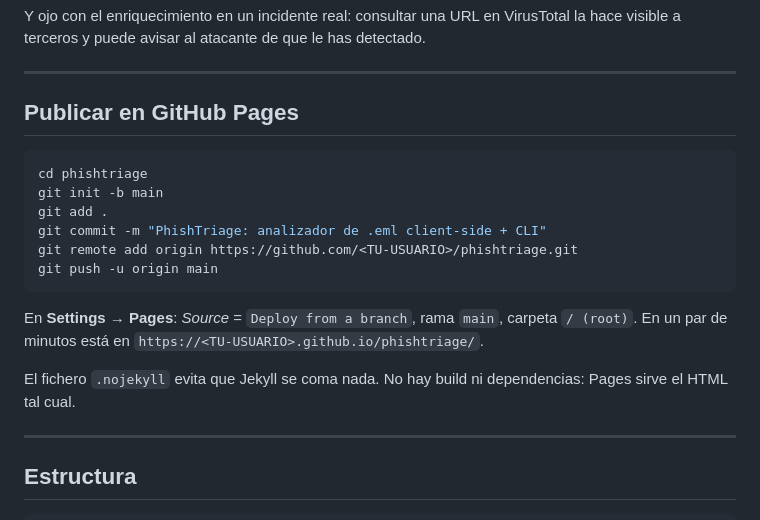
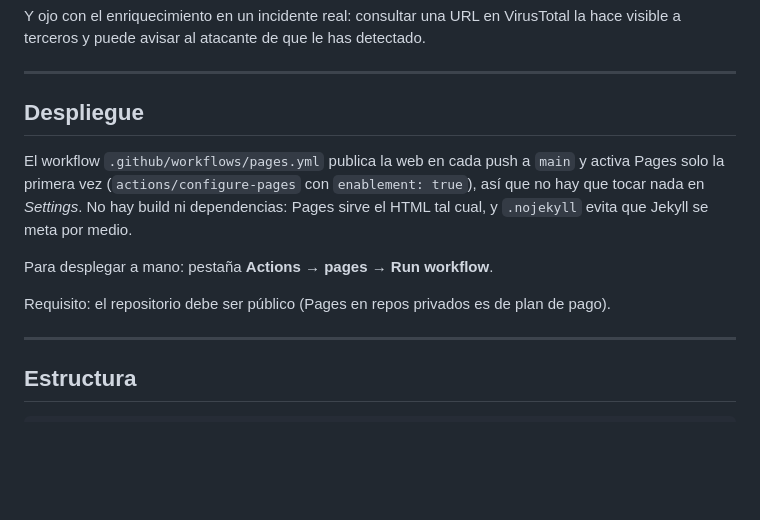
Before and after one commit to Kharonte09/phishtriage, a Markdown page: README.md, the part around one of its changes. Drawn GitHub-style; blank space fills up the shorter version.

Commit message:
README: URLs reales y despliegue automatico de Pages

````diff
--- a/README.md
+++ b/README.md
@@ -121,22 +124,16 @@ hace visible a terceros y puede avisar al atacante de que le has detectado.
 
 ---
 
-## Publicar en GitHub Pages
+## Despliegue
 
-```bash
-cd phishtriage
-git init -b main
-git add .
-git commit -m "PhishTriage: analizador de .eml client-side + CLI"
-git remote add origin https://github.com/<TU-USUARIO>/phishtriage.git
-git push -u origin main
-```
+El workflow `.github/workflows/pages.yml` publica la web en cada push a `main` y activa
+Pages solo la primera vez (`actions/configure-pages` con `enablement: true`), así que no
+hay que tocar nada en *Settings*. No hay build ni dependencias: Pages sirve el HTML tal
+cual, y `.nojekyll` evita que Jekyll se meta por medio.
 
-En **Settings → Pages**: *Source* = `Deploy from a branch`, rama `main`, carpeta `/ (root)`.
-En un par de minutos está en `https://<TU-USUARIO>.github.io/phishtriage/`.
+Para desplegar a mano: pestaña **Actions → pages → Run workflow**.
 
-El fichero `.nojekyll` evita que Jekyll se coma nada. No hay build ni dependencias:
-Pages sirve el HTML tal cual.
+Requisito: el repositorio debe ser público (Pages en repos privados es de plan de pago).
 
 ---
 
````
Also changed, not shown: other parts of README.md (+6 -3 lines).
